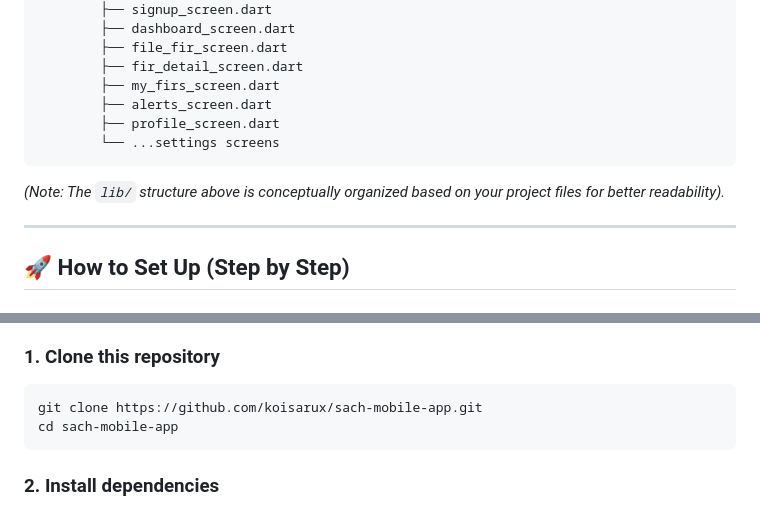
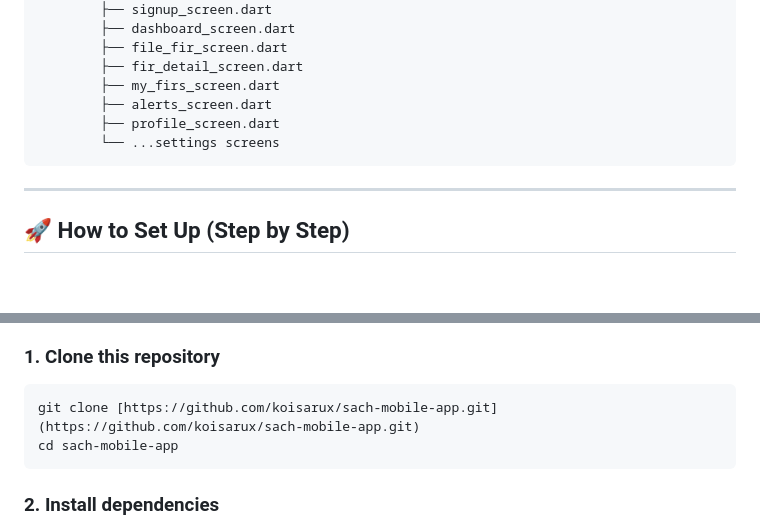
Before and after one commit to Koisarux/SACH-Mobile-App, a Markdown page: README.md, 2 parts joined by grey strips. Drawn GitHub-style; blank space fills up the shorter version.

````diff
--- a/README.md
+++ b/README.md
@@ -81,8 +73,6 @@ sach-mobile-app/
         └── ...settings screens
 ```
 
-*(Note: The `lib/` structure above is conceptually organized based on your project files for better readability).*
-
 ---
 
 ## 🚀 How to Set Up (Step by Step)
@@ -97,7 +87,7 @@ Make sure you have the following installed on your machine:
 ### 1. Clone this repository
 
 ```bash
-git clone https://github.com/koisarux/sach-mobile-app.git
+git clone [https://github.com/koisarux/sach-mobile-app.git](https://github.com/koisarux/sach-mobile-app.git)
 cd sach-mobile-app
 ```
 
````
Also changed, not shown: other parts of README.md (+17 -25 lines).
